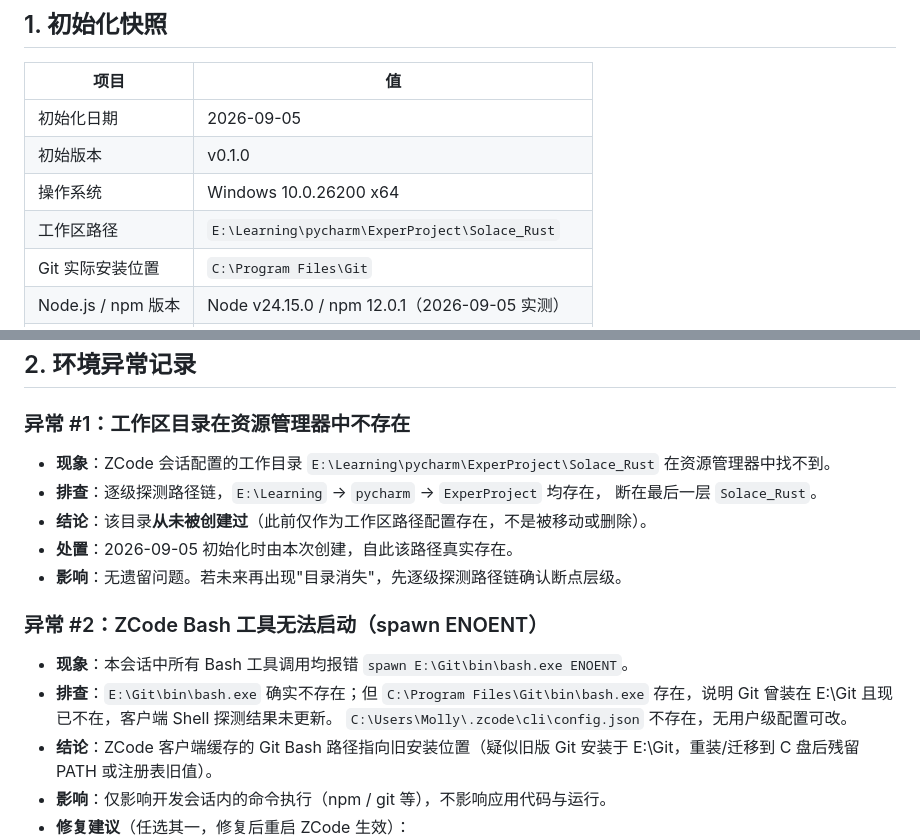
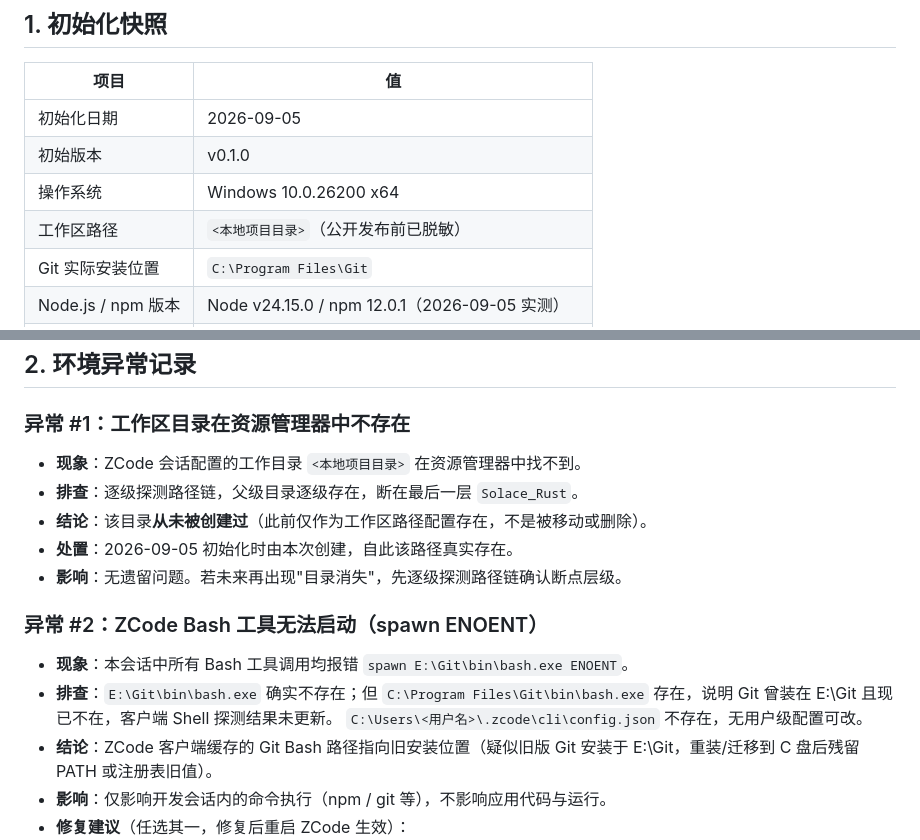
Before and after one commit to wisemen-dev/Solace, a Markdown page: docs/INIT_LOG.md, 2 parts joined by grey strips. GitHub-like rendering.

Commit message:
docs: 发布前脱敏——INIT_LOG 抹去本机用户与项目绝对路径

```diff
--- a/docs/INIT_LOG.md
+++ b/docs/INIT_LOG.md
@@ -12,7 +12,7 @@
 | 初始化日期 | 2026-09-05 |
 | 初始版本 | v0.1.0 |
 | 操作系统 | Windows 10.0.26200 x64 |
-| 工作区路径 | `E:\Learning\pycharm\ExperProject\Solace_Rust` |
+| 工作区路径 | `<本地项目目录>`（公开发布前已脱敏） |
 | Git 实际安装位置 | `C:\Program Files\Git` |
 | Node.js / npm 版本 | Node v24.15.0 / npm 12.0.1（2026-09-05 实测） |
 | Git 版本 | 2.54.0.windows.1（2026-09-05 实测） |
@@ -24,10 +24,8 @@
 
 ### 异常 #1：工作区目录在资源管理器中不存在
 
-- **现象**：ZCode 会话配置的工作目录
-  `E:\Learning\pycharm\ExperProject\Solace_Rust` 在资源管理器中找不到。
-- **排查**：逐级探测路径链，`E:\Learning` → `pycharm` → `ExperProject` 均存在，
-  断在最后一层 `Solace_Rust`。
+- **现象**：ZCode 会话配置的工作目录 `<本地项目目录>` 在资源管理器中找不到。
+- **排查**：逐级探测路径链，父级目录逐级存在，断在最后一层 `Solace_Rust`。
 - **结论**：该目录**从未被创建过**（此前仅作为工作区路径配置存在，不是被移动或删除）。
 - **处置**：2026-09-05 初始化时由本次创建，自此该路径真实存在。
 - **影响**：无遗留问题。若未来再出现"目录消失"，先逐级探测路径链确认断点层级。
@@ -38,7 +36,7 @@
   `spawn E:\Git\bin\bash.exe ENOENT`。
 - **排查**：`E:\Git\bin\bash.exe` 确实不存在；但 `C:\Program Files\Git\bin\bash.exe`
   存在，说明 Git 曾装在 E:\Git 且现已不在，客户端 Shell 探测结果未更新。
-  `C:\Users\Molly\.zcode\cli\config.json` 不存在，无用户级配置可改。
+  `C:\Users\<用户名>\.zcode\cli\config.json` 不存在，无用户级配置可改。
 - **结论**：ZCode 客户端缓存的 Git Bash 路径指向旧安装位置（疑似旧版 Git 安装于
   E:\Git，重装/迁移到 C 盘后残留 PATH 或注册表旧值）。
 - **影响**：仅影响开发会话内的命令执行（npm / git 等），不影响应用代码与运行。
```
